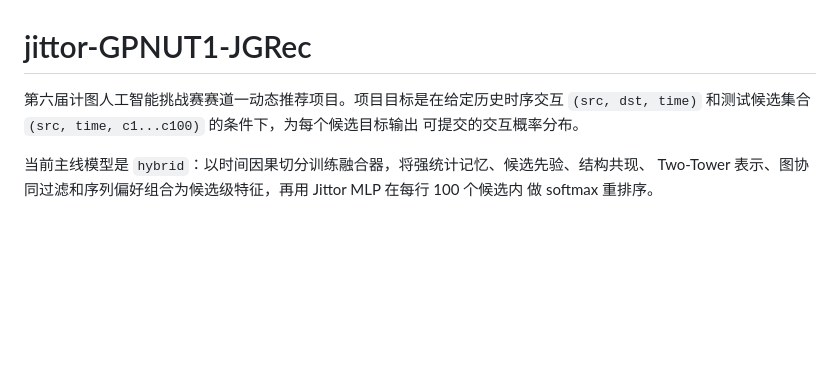
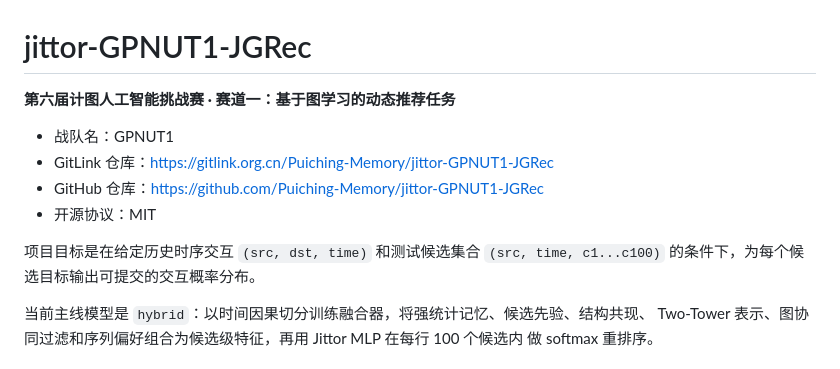
Before and after one commit to Puiching-Memory/jittor-GPNUT1-JGRec, a Markdown page: README.md, the part around the change. GitHub-like rendering; blank space fills up the shorter version.

Commit message:
docs(README): add team name and repo links for open source requirement

```diff
--- a/README.md
+++ b/README.md
@@ -1,8 +1,14 @@
 # jittor-GPNUT1-JGRec
 
-第六届计图人工智能挑战赛赛道一动态推荐项目。项目目标是在给定历史时序交互
-`(src, dst, time)` 和测试候选集合 `(src, time, c1...c100)` 的条件下，为每个候选目标输出
-可提交的交互概率分布。
+**第六届计图人工智能挑战赛 · 赛道一：基于图学习的动态推荐任务**
+
+- 战队名：GPNUT1
+- GitLink 仓库：https://gitlink.org.cn/Puiching-Memory/jittor-GPNUT1-JGRec
+- GitHub 仓库：https://github.com/Puiching-Memory/jittor-GPNUT1-JGRec
+- 开源协议：MIT
+
+项目目标是在给定历史时序交互 `(src, dst, time)` 和测试候选集合
+`(src, time, c1...c100)` 的条件下，为每个候选目标输出可提交的交互概率分布。
 
 当前主线模型是 `hybrid`：以时间因果切分训练融合器，将强统计记忆、候选先验、结构共现、
 Two-Tower 表示、图协同过滤和序列偏好组合为候选级特征，再用 Jittor MLP 在每行 100 个候选内
```
